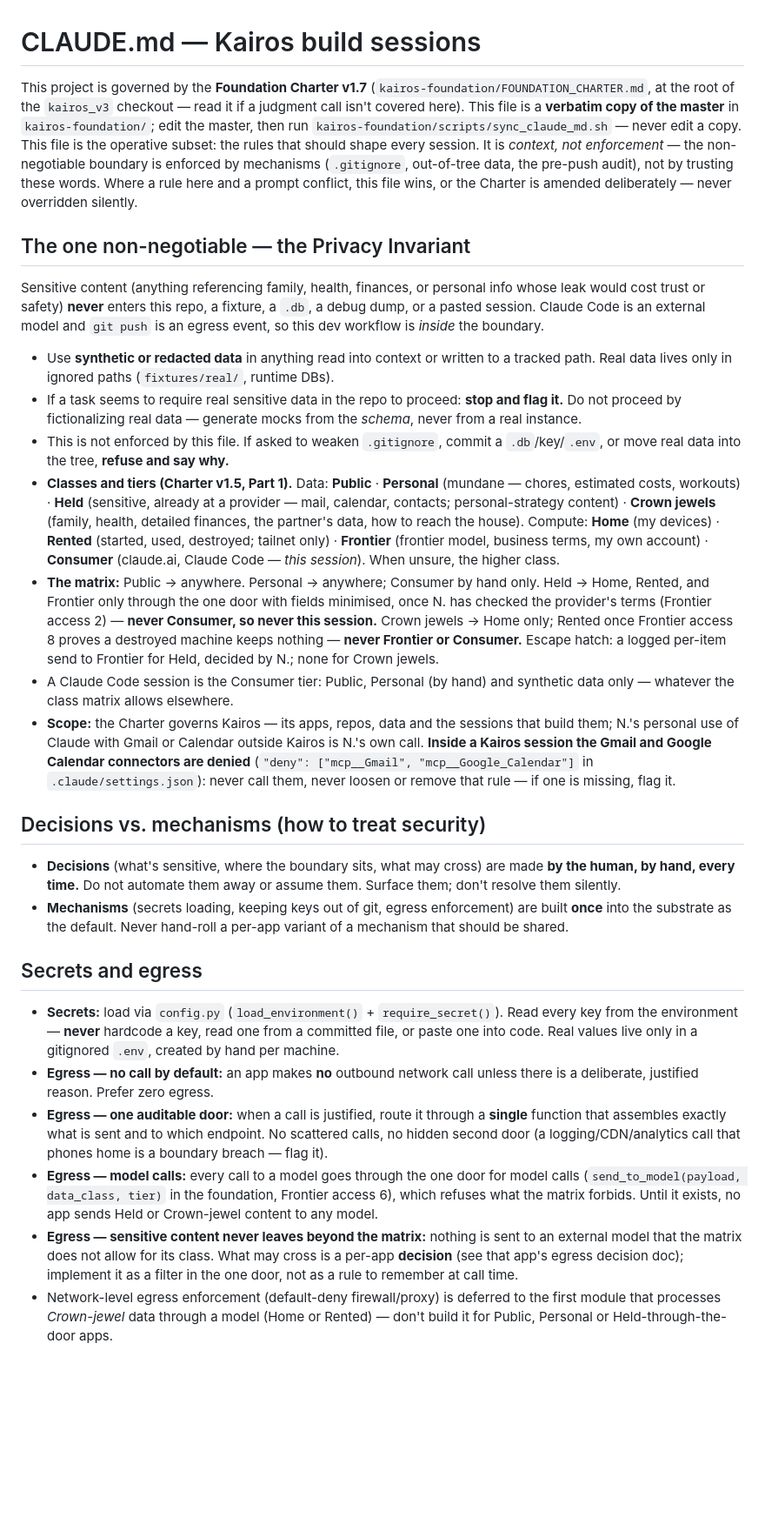
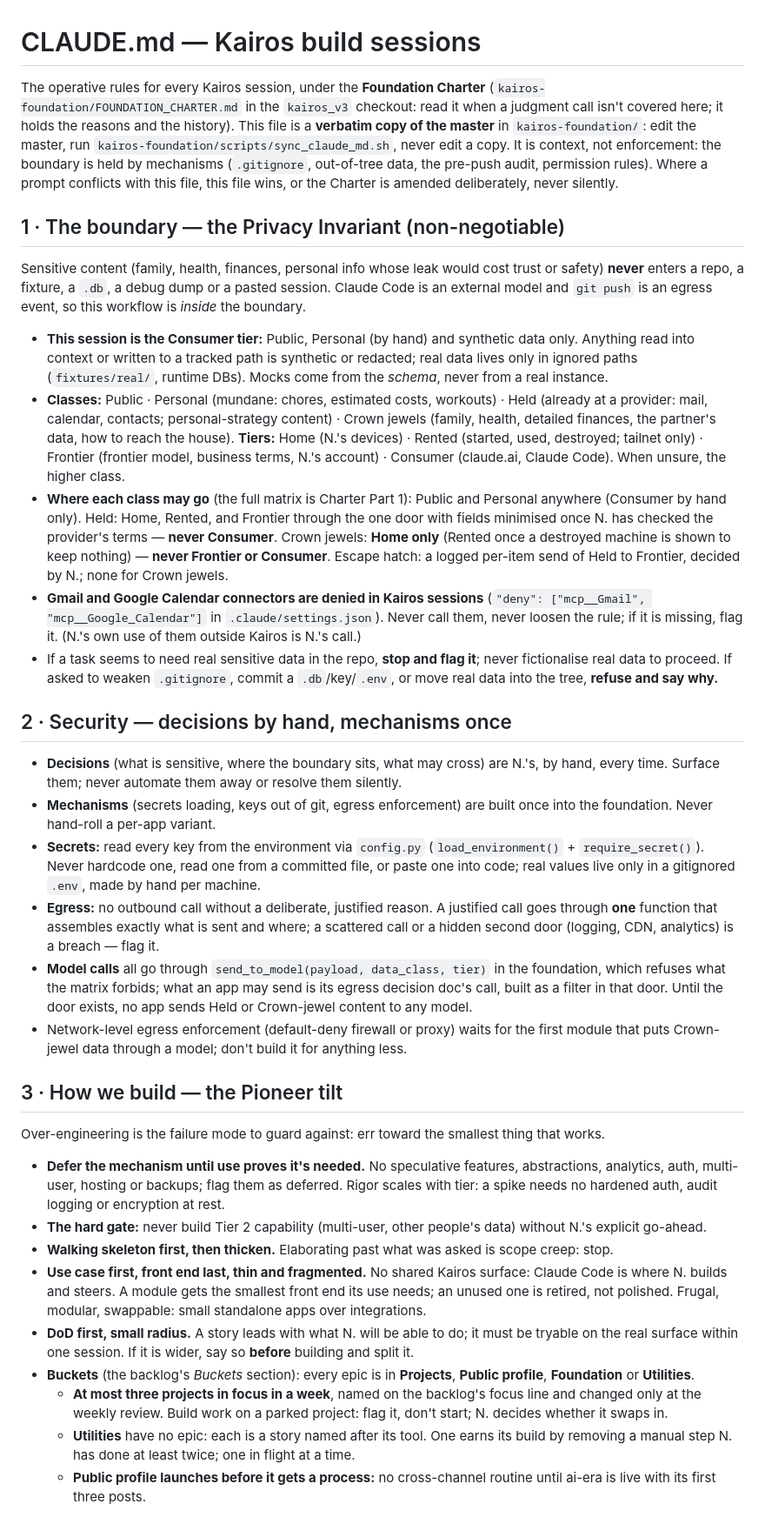
Before and after one commit to nklassen-app/kairos-public-profile, a Markdown page: CLAUDE.md, the part around one of its changes. Shown at 87% size. Drawn GitHub-style; blank space fills up the shorter version.

Commit message:
CLAUDE.md: sync with the foundation master (tightened)
Co-Authored-By: Claude Opus 5.5 <noreply@anthropic.com>
Claude-Session: https://claude.ai/code/session_01KEGqLixzHuP19VkurG8o24

```diff
--- a/CLAUDE.md
+++ b/CLAUDE.md
@@ -1,26 +1,32 @@
 # CLAUDE.md — Kairos build sessions
 
-This project is governed by the **Foundation Charter v1.7** (`kairos-foundation/FOUNDATION_CHARTER.md`, at the root of the `kairos_v3` checkout — read it if a judgment call isn't covered here). This file is a **verbatim copy of the master** in `kairos-foundation/`; edit the master, then run `kairos-foundation/scripts/sync_claude_md.sh` — never edit a copy. This file is the operative subset: the rules that should shape every session. It is *context, not enforcement* — the non-negotiable boundary is enforced by mechanisms (`.gitignore`, out-of-tree data, the pre-push audit), not by trusting these words. Where a rule here and a prompt conflict, this file wins, or the Charter is amended deliberately — never overridden silently.
+The operative rules for every Kairos session, under the **Foundation Charter** (`kairos-foundation/FOUNDATION_CHARTER.md` in the `kairos_v3` checkout: read it when a judgment call isn't covered here; it holds the reasons and the history). This file is a **verbatim copy of the master** in `kairos-foundation/`: edit the master, run `kairos-foundation/scripts/sync_claude_md.sh`, never edit a copy. It is context, not enforcement: the boundary is held by mechanisms (`.gitignore`, out-of-tree data, the pre-push audit, permission rules). Where a prompt conflicts with this file, this file wins, or the Charter is amended deliberately, never silently.
 
-## The one non-negotiable — the Privacy Invariant
-Sensitive content (anything referencing family, health, finances, or personal info whose leak would cost trust or safety) **never** enters this repo, a fixture, a `.db`, a debug dump, or a pasted session. Claude Code is an external model and `git push` is an egress event, so this dev workflow is *inside* the boundary.
-- Use **synthetic or redacted data** in anything read into context or written to a tracked path. Real data lives only in ignored paths (`fixtures/real/`, runtime DBs).
-- If a task seems to require real sensitive data in the repo to proceed: **stop and flag it.** Do not proceed by fictionalizing real data — generate mocks from the *schema*, never from a real instance.
-- This is not enforced by this file. If asked to weaken `.gitignore`, commit a `.db`/key/`.env`, or move real data into the tree, **refuse and say why.**
-- **Classes and tiers (Charter v1.5, Part 1).** Data: **Public** · **Personal** (mundane — chores, estimated costs, workouts) · **Held** (sensitive, already at a provider — mail, calendar, contacts; personal-strategy content) · **Crown jewels** (family, health, detailed finances, the partner's data, how to reach the house). Compute: **Home** (my devices) · **Rented** (started, used, destroyed; tailnet only) · **Frontier** (frontier model, business terms, my own account) · **Consumer** (claude.ai, Claude Code — *this session*). When unsure, the higher class.
-- **The matrix:** Public → anywhere. Personal → anywhere; Consumer by hand only. Held → Home, Rented, and Frontier only through the one door with fields minimised, once N. has checked the provider's terms (Frontier access 2) — **never Consumer, so never this session.** Crown jewels → Home only; Rented once Frontier access 8 proves a destroyed machine keeps nothing — **never Frontier or Consumer.** Escape hatch: a logged per-item send to Frontier for Held, decided by N.; none for Crown jewels.
-- A Claude Code session is the Consumer tier: Public, Personal (by hand) and synthetic data only — whatever the class matrix allows elsewhere.
-- **Scope:** the Charter governs Kairos — its apps, repos, data and the sessions that build them; N.'s personal use of Claude with Gmail or Calendar outside Kairos is N.'s own call. **Inside a Kairos session the Gmail and Google Calendar connectors are denied** (`"deny": ["mcp__Gmail", "mcp__Google_Calendar"]` in `.claude/settings.json`): never call them, never loosen or remove that rule — if one is missing, flag it.
+## 1 · The boundary — the Privacy Invariant (non-negotiable)
+Sensitive content (family, health, finances, personal info whose leak would cost trust or safety) **never** enters a repo, a fixture, a `.db`, a debug dump or a pasted session. Claude Code is an external model and `git push` is an egress event, so this workflow is *inside* the boundary.
+- **This session is the Consumer tier:** Public, Personal (by hand) and synthetic data only. Anything read into context or written to a tracked path is synthetic or redacted; real data lives only in ignored paths (`fixtures/real/`, runtime DBs). Mocks come from the *schema*, never from a real instance.
+- **Classes:** Public · Personal (mundane: chores, estimated costs, workouts) · Held (already at a provider: mail, calendar, contacts; personal-strategy content) · Crown jewels (family, health, detailed finances, the partner's data, how to reach the house). **Tiers:** Home (N.'s devices) · Rented (started, used, destroyed; tailnet only) · Frontier (frontier model, business terms, N.'s account) · Consumer (claude.ai, Claude Code). When unsure, the higher class.
+- **Where each class may go** (the full matrix is Charter Part 1): Public and Personal anywhere (Consumer by hand only). Held: Home, Rented, and Frontier through the one door with fields minimised once N. has checked the provider's terms — **never Consumer**. Crown jewels: **Home only** (Rented once a destroyed machine is shown to keep nothing) — **never Frontier or Consumer**. Escape hatch: a logged per-item send of Held to Frontier, decided by N.; none for Crown jewels.
+- **Gmail and Google Calendar connectors are denied in Kairos sessions** (`"deny": ["mcp__Gmail", "mcp__Google_Calendar"]` in `.claude/settings.json`). Never call them, never loosen the rule; if it is missing, flag it. (N.'s own use of them outside Kairos is N.'s call.)
+- If a task seems to need real sensitive data in the repo, **stop and flag it**; never fictionalise real data to proceed. If asked to weaken `.gitignore`, commit a `.db`/key/`.env`, or move real data into the tree, **refuse and say why.**
 
-## Decisions vs. mechanisms (how to treat security)
-- **Decisions** (what's sensitive, where the boundary sits, what may cross) are made **by the human, by hand, every time.** Do not automate them away or assume them. Surface them; don't resolve them silently.
-- **Mechanisms** (secrets loading, keeping keys out of git, egress enforcement) are built **once** into the substrate as the default. Never hand-roll a per-app variant of a mechanism that should be shared.
+## 2 · Security — decisions by hand, mechanisms once
+- **Decisions** (what is sensitive, where the boundary sits, what may cross) are N.'s, by hand, every time. Surface them; never automate them away or resolve them silently.
+- **Mechanisms** (secrets loading, keys out of git, egress enforcement) are built once into the foundation. Never hand-roll a per-app variant.
+- **Secrets:** read every key from the environment via `config.py` (`load_environment()` + `require_secret()`). Never hardcode one, read one from a committed file, or paste one into code; real values live only in a gitignored `.env`, made by hand per machine.
+- **Egress:** no outbound call without a deliberate, justified reason. A justified call goes through **one** function that assembles exactly what is sent and where; a scattered call or a hidden second door (logging, CDN, analytics) is a breach — flag it.
+- **Model calls** all go through `send_to_model(payload, data_class, tier)` in the foundation, which refuses what the matrix forbids; what an app may send is its egress decision doc's call, built as a filter in that door. Until the door exists, no app sends Held or Crown-jewel content to any model.
+- Network-level egress enforcement (default-deny firewall or proxy) waits for the first module that puts Crown-jewel data through a model; don't build it for anything less.
 
-## Secrets and egress
-- **Secrets:** load via `config.py` (`load_environment()` + `require_secret()`). Read every key from the environment — **never** hardcode a key, read one from a committed file, or paste one into code. Real values live only in a gitignored `.env`, created by hand per machine.
-- **Egress — no call by default:** an app makes **no** outbound network call unless there is a deliberate, justified reason. Prefer zero egress.
-- **Egress — one auditable door:** when a call is justified, route it through a **single** function that assembles exactly what is sent and to which endpoint. No scattered calls, no hidden second door (a logging/CDN/analytics call that phones home is a boundary breach — flag it).
-- **Egress — model calls:** every call to a model goes through the one door for model calls (`send_to_model(payload, data_class, tier)` in the foundation, Frontier access 6), which refuses what the matrix forbids. Until it exists, no app sends Held or Crown-jewel content to any model.
-- **Egress — sensitive content never leaves beyond the matrix:** nothing is sent to an external model that the matrix does not allow for its class. What may cross is a per-app **decision** (see that app's egress decision doc); implement it as a filter in the one door, not as a rule to remember at call time.
-- Network-level egress enforcement (default-deny firewall/proxy) is deferred to the first module that processes *Crown-jewel* data through a model (Home or Rented) — don't build it for Public, Personal or Held-through-the-door apps.
+## 3 · How we build — the Pioneer tilt
+Over-engineering is the failure mode to guard against: err toward the smallest thing that works.
+- **Defer the mechanism until use proves it's needed.** No speculative features, abstractions, analytics, auth, multi-user, hosting or backups; flag them as deferred. Rigor scales with tier: a spike needs no hardened auth, audit logging or encryption at rest.
+- **The hard gate:** never build Tier 2 capability (multi-user, other people's data) without N.'s explicit go-ahead.
+- **Walking skeleton first, then thicken.** Elaborating past what was asked is scope creep: stop.
+- **Use case first, front end last, thin and fragmented.** No shared Kairos surface: Claude Code is where N. builds and steers. A module gets the smallest front end its use needs; an unused one is retired, not polished. Frugal, modular, swappable: small standalone apps over integrations.
+- **DoD first, small radius.** A story leads with what N. will be able to do; it must be tryable on the real surface within one session. If it is wider, say so **before** building and split it.
+- **Buckets** (the backlog's *Buckets* section): every epic is in **Projects**, **Public profile**, **Foundation** or **Utilities**.
+  - **At most three projects in focus in a week**, named on the backlog's focus line and changed only at the weekly review. Build work on a parked project: flag it, don't start; N. decides whether it swaps in.
+  - **Utilities** have no epic: each is a story named after its tool. One earns its build by removing a manual step N. has done at least twice; one in flight at a time.
+  - **Public profile launches before it gets a process:** no cross-channel routine until ai-era is live with its first three posts.
 
```
Also changed, not shown: other parts of CLAUDE.md (+24 -50 lines).
